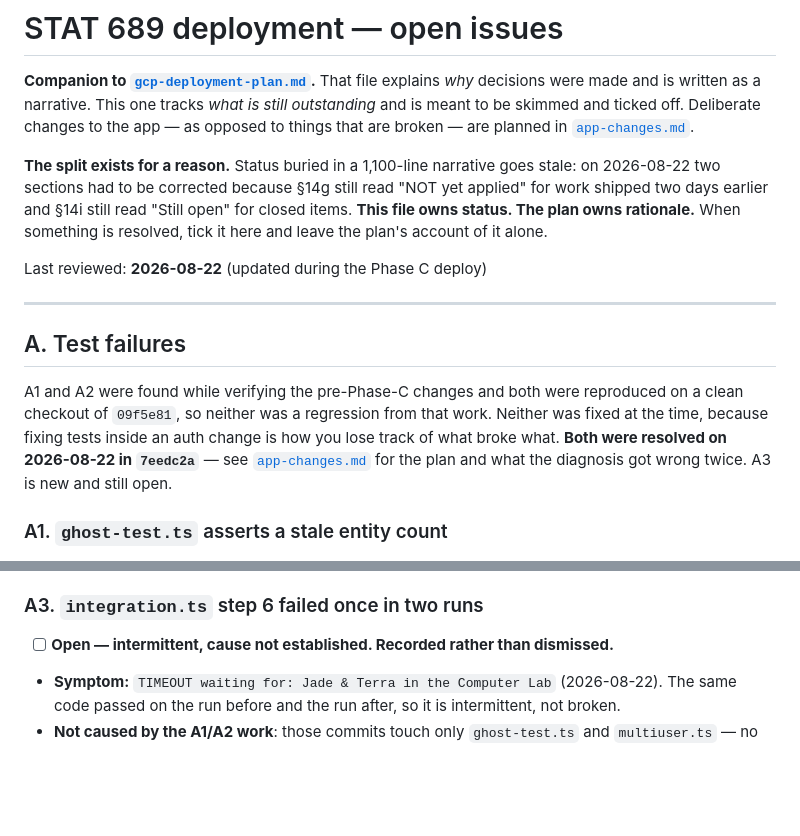
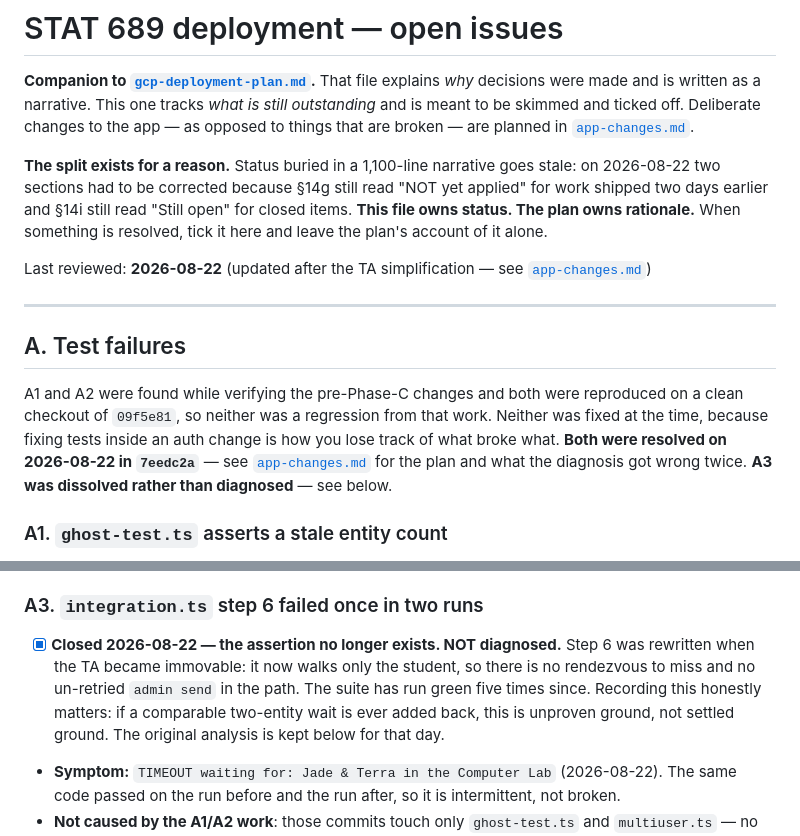
Before and after one commit to jadexq/STAT689-website, a Markdown page: plan/open-issues.md, 2 parts joined by grey strips. Rendered like a GitHub page; blank space fills up the shorter version.

```diff
--- a/plan/open-issues.md
+++ b/plan/open-issues.md
@@ -11,7 +11,8 @@ shipped two days earlier and §14i still read "Still open" for closed items. **T
 status. The plan owns rationale.** When something is resolved, tick it here and leave the plan's
 account of it alone.
 
-Last reviewed: **2026-08-22** (updated during the Phase C deploy)
+Last reviewed: **2026-08-22** (updated after the TA simplification — see
+[`app-changes.md`](./app-changes.md))
 
 ---
 
@@ -21,7 +22,7 @@ A1 and A2 were found while verifying the pre-Phase-C changes and both were repro
 checkout of `09f5e81`, so neither was a regression from that work. Neither was fixed at the time,
 because fixing tests inside an auth change is how you lose track of what broke what. **Both were
 resolved on 2026-08-22 in `7eedc2a`** — see [`app-changes.md`](./app-changes.md) for the plan
-and what the diagnosis got wrong twice. A3 is new and still open.
+and what the diagnosis got wrong twice. **A3 was dissolved rather than diagnosed** — see below.
 
 ### A1. `ghost-test.ts` asserts a stale entity count
 - [x] **Resolved 2026-08-22, `7eedc2a`.** The absolute total was removed rather than corrected:
@@ -69,7 +70,11 @@ and what the diagnosis got wrong twice. A3 is new and still open.
   both students answered on the first attempt.
 
 ### A3. `integration.ts` step 6 failed once in two runs
-- [ ] **Open — intermittent, cause not established. Recorded rather than dismissed.**
+- [x] **Closed 2026-08-22 — the assertion no longer exists. NOT diagnosed.** Step 6 was rewritten
+  when the TA became immovable: it now walks only the student, so there is no rendezvous to miss
+  and no un-retried `admin send` in the path. The suite has run green five times since. Recording
+  this honestly matters: if a comparable two-entity wait is ever added back, this is unproven
+  ground, not settled ground. The original analysis is kept below for that day.
 - **Symptom:** `TIMEOUT waiting for: Jade & Terra in the Computer Lab` (2026-08-22). The same
   code passed on the run before and the run after, so it is intermittent, not broken.
 - **Not caused by the A1/A2 work**: those commits touch only `ghost-test.ts` and
```
Also changed, not shown: other parts of plan/open-issues.md (+41 -6 lines), plan/app-changes.md (+43 -14 lines).
